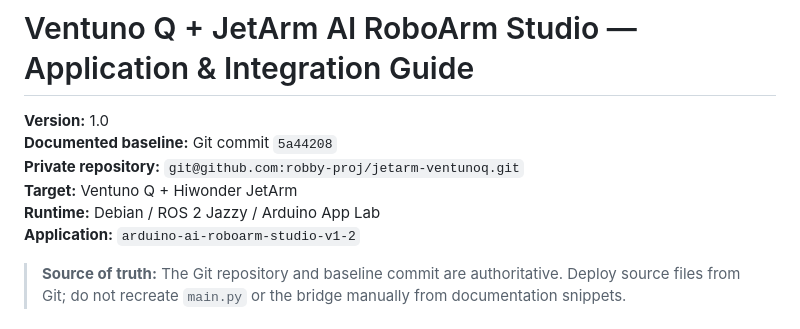
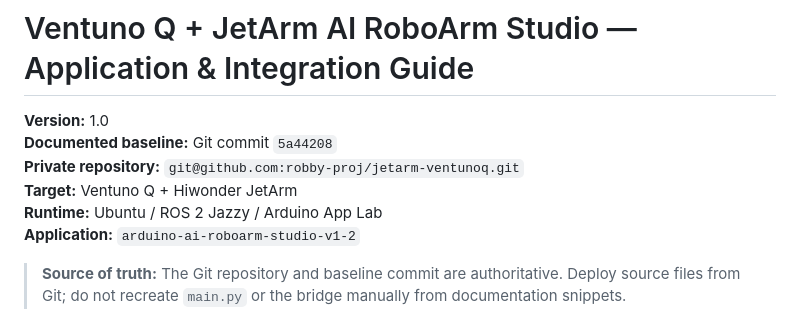
Before and after one commit to robby-proj/jetarm-ventunoq, a Markdown page: README.md, the part around the change. GitHub-like rendering.

```diff
--- a/README.md
+++ b/README.md
@@ -5,7 +5,7 @@
 **Documented baseline:** Git commit `5a44208`
 **Private repository:** `git@github.com:robby-proj/jetarm-ventunoq.git`
 **Target:** Ventuno Q + Hiwonder JetArm
-**Runtime:** Debian / ROS 2 Jazzy / Arduino App Lab
+**Runtime:** Ubuntu / ROS 2 Jazzy / Arduino App Lab
 **Application:** `arduino-ai-roboarm-studio-v1-2`
 
 > **Source of truth:** The Git repository and baseline commit are authoritative. Deploy source files from Git; do not recreate `main.py` or the bridge manually from documentation snippets.
```
